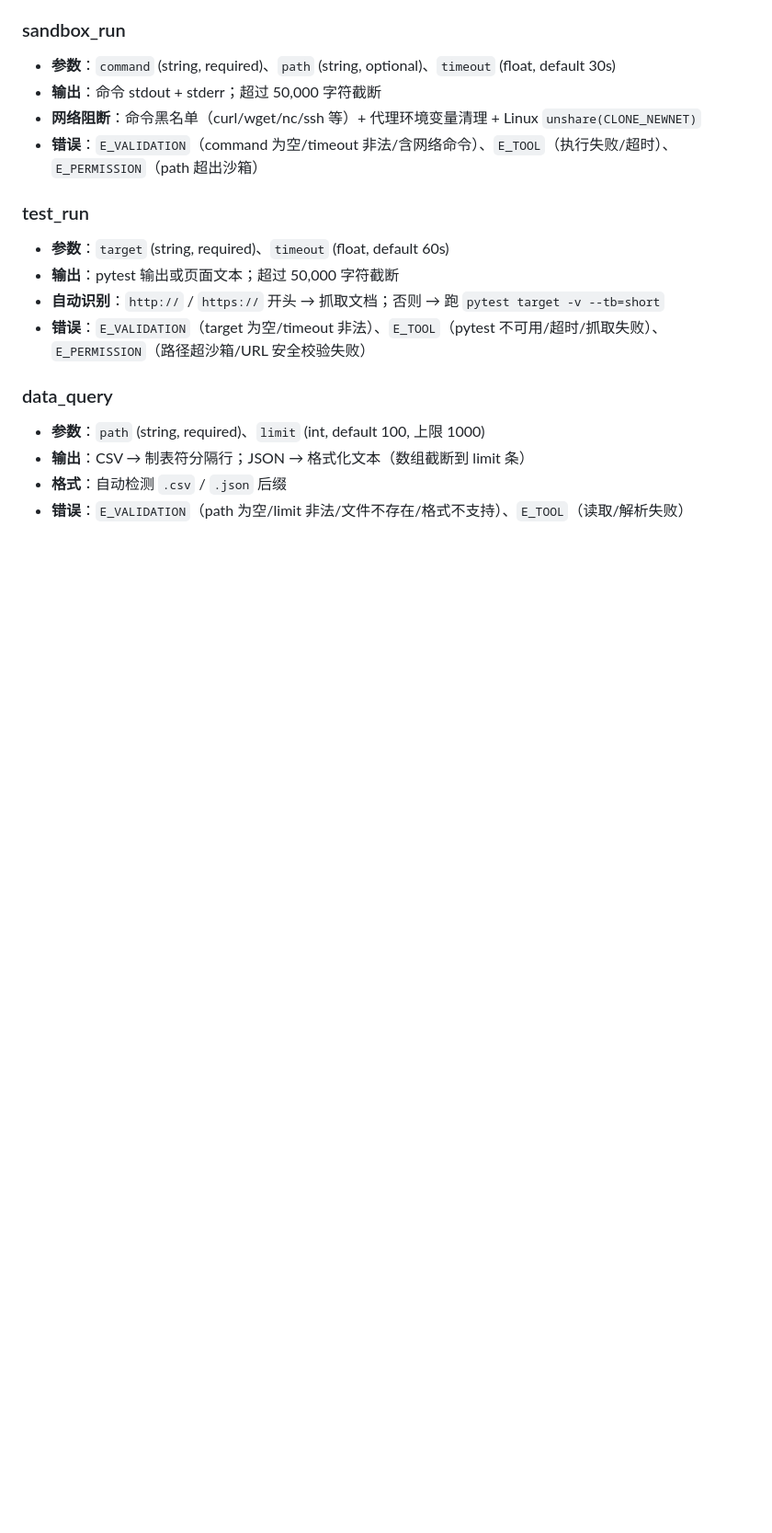
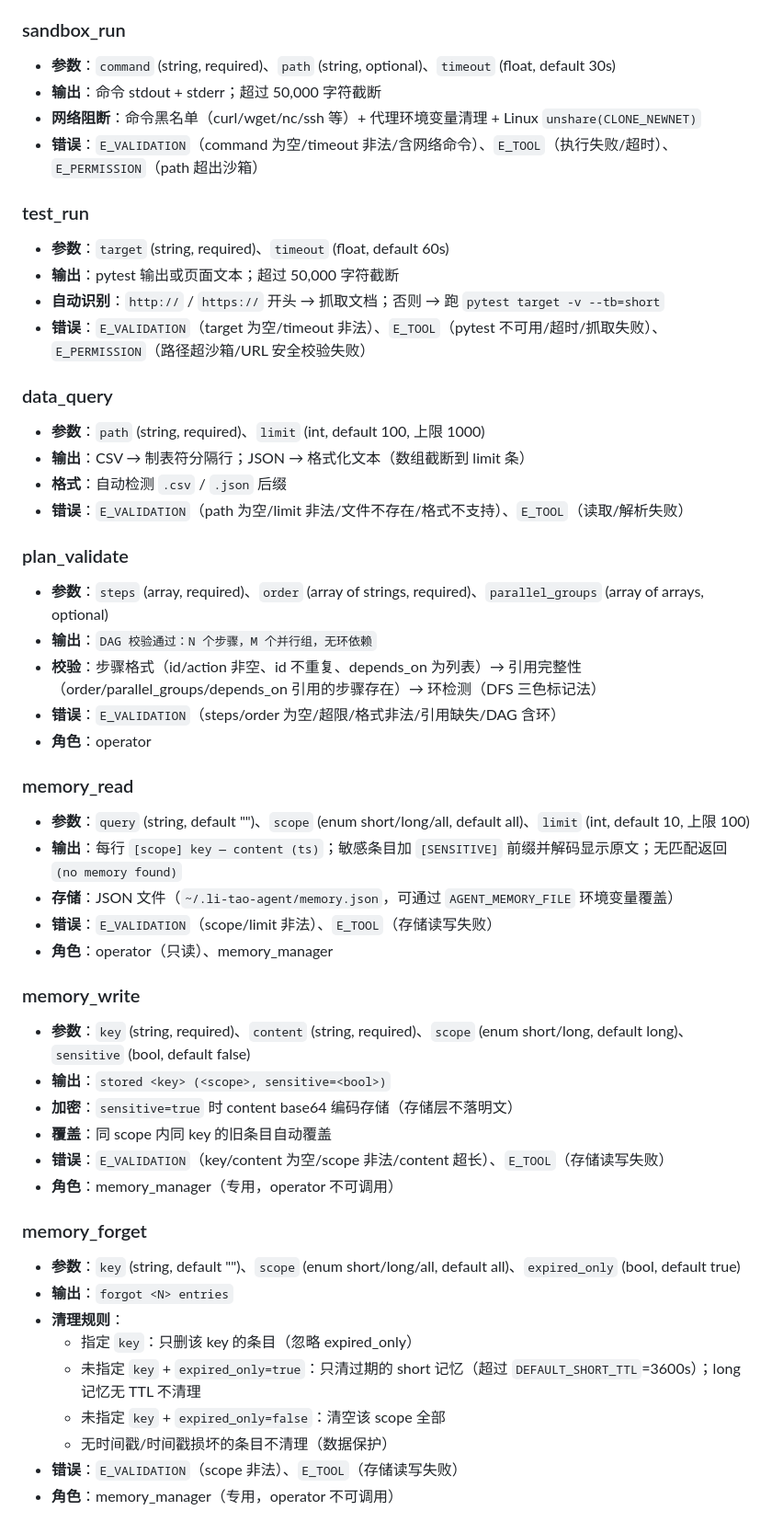
Before and after one commit to Litao-66-bit/li-tao-agent-builder, a Markdown page: docs/tools.md, the part around one of its changes. Shown at 92% size. Drawn GitHub-style; blank space fills up the shorter version.

Commit message:
docs: 更新 tools.md（plan_validate + memory 工具规格 + memory_manager 角色）

```diff
--- a/docs/tools.md
+++ b/docs/tools.md
@@ -106,3 +121,36 @@ Agent Builder 已注册工具一览。所有工具经 `ToolGatekeeper` 唯一出
 - **输出**：CSV → 制表符分隔行；JSON → 格式化文本（数组截断到 limit 条）
 - **格式**：自动检测 `.csv` / `.json` 后缀
 - **错误**：`E_VALIDATION`（path 为空/limit 非法/文件不存在/格式不支持）、`E_TOOL`（读取/解析失败）
+
+### plan_validate
+- **参数**：`steps` (array, required)、`order` (array of strings, required)、`parallel_groups` (array of arrays, optional)
+- **输出**：`DAG 校验通过：N 个步骤，M 个并行组，无环依赖`
+- **校验**：步骤格式（id/action 非空、id 不重复、depends_on 为列表）→ 引用完整性（order/parallel_groups/depends_on 引用的步骤存在）→ 环检测（DFS 三色标记法）
+- **错误**：`E_VALIDATION`（steps/order 为空/超限/格式非法/引用缺失/DAG 含环）
+- **角色**：operator
+
+### memory_read
+- **参数**：`query` (string, default "")、`scope` (enum short/long/all, default all)、`limit` (int, default 10, 上限 100)
+- **输出**：每行 `[scope] key — content (ts)`；敏感条目加 `[SENSITIVE]` 前缀并解码显示原文；无匹配返回 `(no memory found)`
+- **存储**：JSON 文件（`~/.li-tao-agent/memory.json`，可通过 `AGENT_MEMORY_FILE` 环境变量覆盖）
+- **错误**：`E_VALIDATION`（scope/limit 非法）、`E_TOOL`（存储读写失败）
+- **角色**：operator（只读）、memory_manager
+
+### memory_write
+- **参数**：`key` (string, required)、`content` (string, required)、`scope` (enum short/long, default long)、`sensitive` (bool, default false)
+- **输出**：`stored <key> (<scope>, sensitive=<bool>)`
+- **加密**：`sensitive=true` 时 content base64 编码存储（存储层不落明文）
+- **覆盖**：同 scope 内同 key 的旧条目自动覆盖
+- **错误**：`E_VALIDATION`（key/content 为空/scope 非法/content 超长）、`E_TOOL`（存储读写失败）
+- **角色**：memory_manager（专用，operator 不可调用）
+
+### memory_forget
+- **参数**：`key` (string, default "")、`scope` (enum short/long/all, default all)、`expired_only` (bool, default true)
+- **输出**：`forgot <N> entries`
+- **清理规则**：
+  - 指定 `key`：只删该 key 的条目（忽略 expired_only）
+  - 未指定 `key` + `expired_only=true`：只清过期的 short 记忆（超过 `DEFAULT_SHORT_TTL`=3600s）；long 记忆无 TTL 不清理
+  - 未指定 `key` + `expired_only=false`：清空该 scope 全部
+  - 无时间戳/时间戳损坏的条目不清理（数据保护）
+- **错误**：`E_VALIDATION`（scope 非法）、`E_TOOL`（存储读写失败）
+- **角色**：memory_manager（专用，operator 不可调用）
```
Also changed, not shown: other parts of docs/tools.md (+15 -0 lines).
